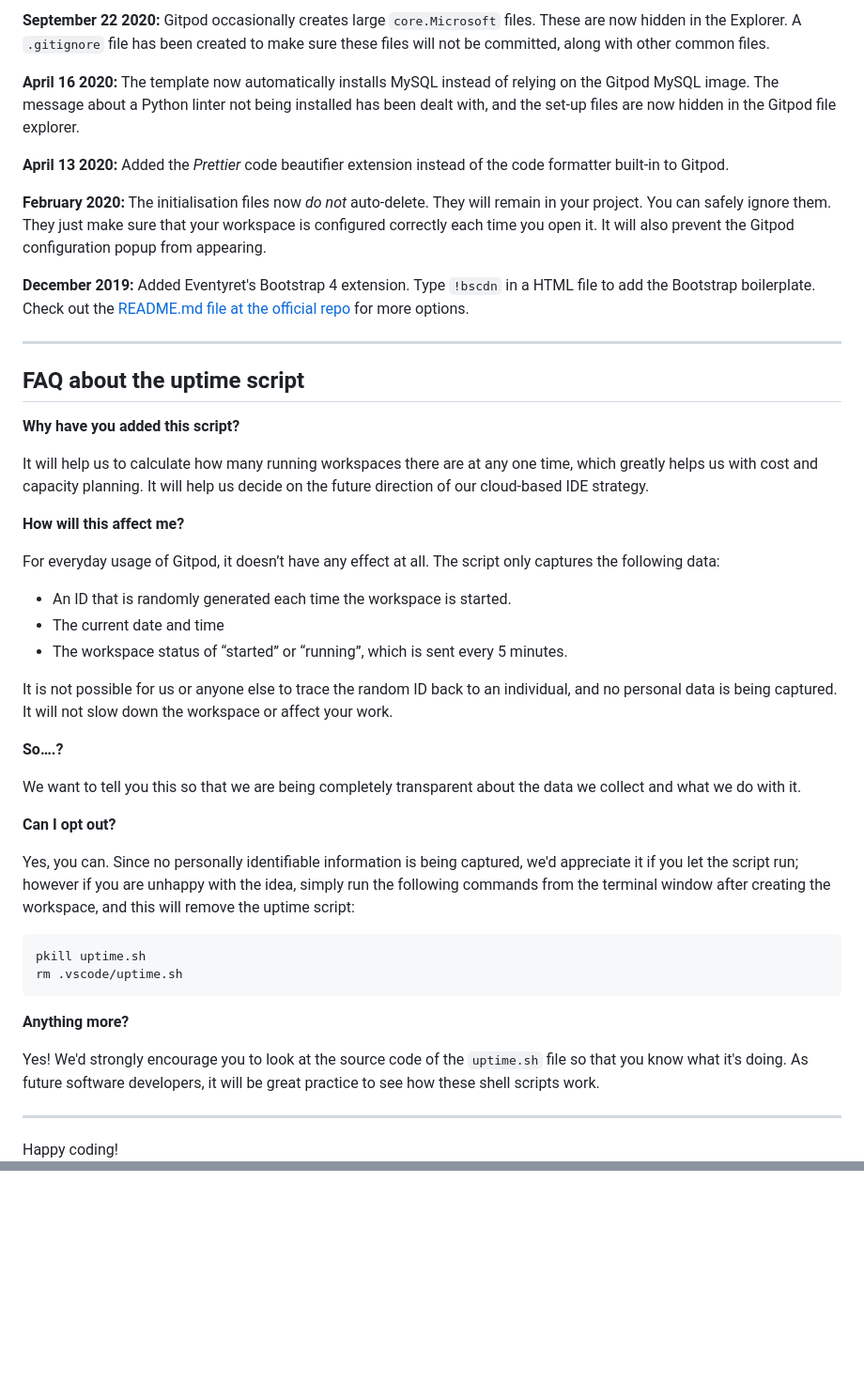
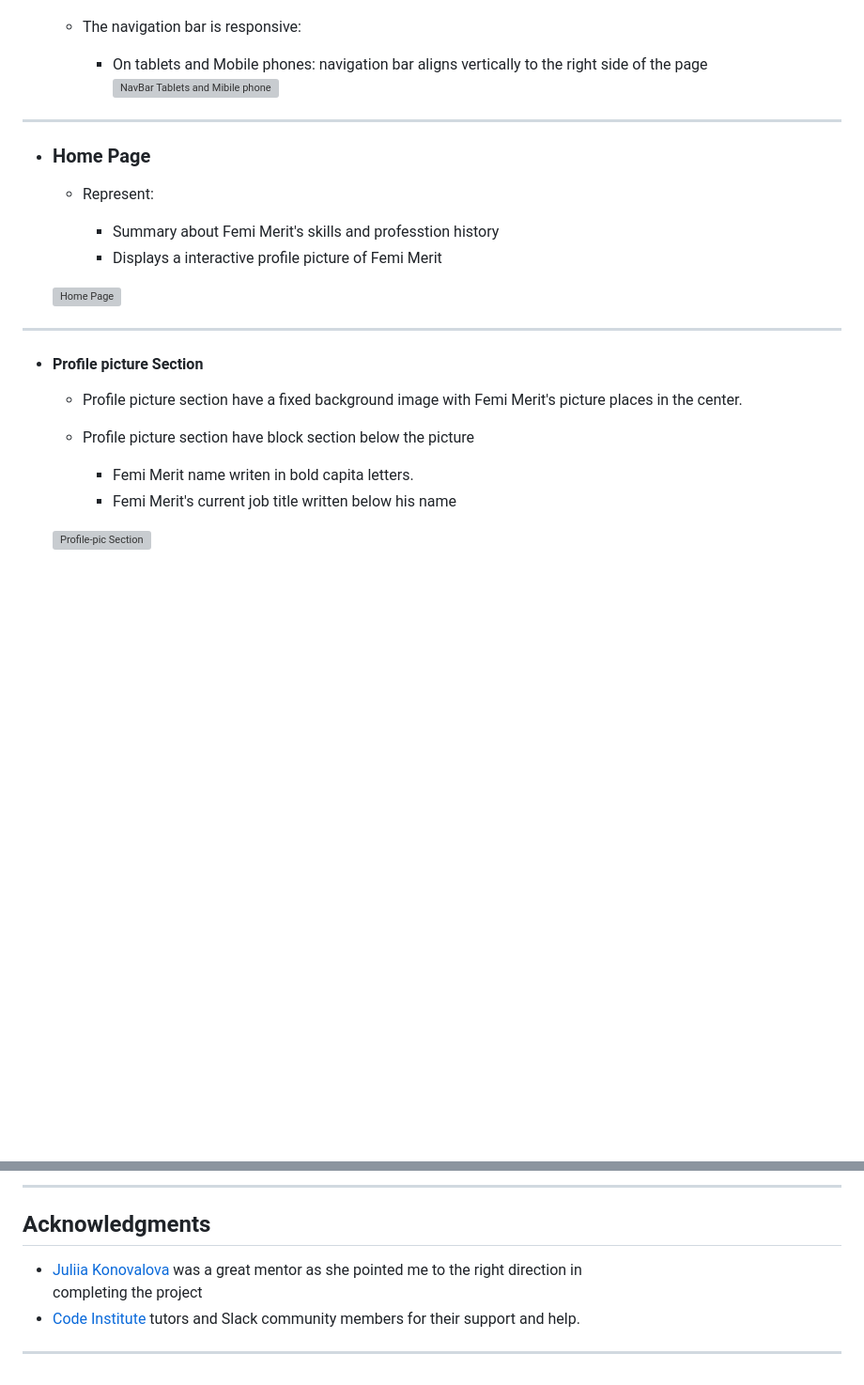
Before and after one commit to FemiMerit/Project2, a Markdown page: README.md, 2 parts joined by grey strips. Shown: that part at 94% size. Rendered like a GitHub page; blank space fills up the shorter version; grey boxes are pictures that could not be loaded.

````diff
--- a/README.md
+++ b/README.md
@@ -84,48 +66,28 @@ We continually tweak and adjust this template to help give you the best experien
-**September 22 2020:** Gitpod occasionally creates large `core.Microsoft` files. These are now hidden in the Explorer. A `.gitignore` file has been created to make sure these files will not be committed, along with other common files.
-
-**April 16 2020:** The template now automatically installs MySQL instead of relying on the Gitpod MySQL image. The message about a Python linter not being installed has been dealt with, and the set-up files are now hidden in the Gitpod file explorer.
-
-**April 13 2020:** Added the _Prettier_ code beautifier extension instead of the code formatter built-in to Gitpod.
-
-**February 2020:** The initialisation files now _do not_ auto-delete. They will remain in your project. You can safely ignore them. They just make sure that your workspace is configured correctly each time you open it. It will also prevent the Gitpod configuration popup from appearing.
-
-**December 2019:** Added Eventyret's Bootstrap 4 extension. Type `!bscdn` in a HTML file to add the Bootstrap boilerplate. Check out the <a href="https://github.com/Eventyret/vscode-bcdn" target="_blank">README.md file at the official repo</a> for more options.
-
-------
-
-## FAQ about the uptime script
-
-**Why have you added this script?**
-
-It will help us to calculate how many running workspaces there are at any one time, which greatly helps us with cost and capacity planning. It will help us decide on the future direction of our cloud-based IDE strategy.
-
-**How will this affect me?**
-
-For everyday usage of Gitpod, it doesn’t have any effect at all. The script only captures the following data:
-
-- An ID that is randomly generated each time the workspace is started.
-- The current date and time
-- The workspace status of “started” or “running”, which is sent every 5 minutes.
-
-It is not possible for us or anyone else to trace the random ID back to an individual, and no personal data is being captured. It will not slow down the workspace or affect your work.
-
-**So….?**
-
-We want to tell you this so that we are being completely transparent about the data we collect and what we do with it.
-
-**Can I opt out?**
-
-Yes, you can. Since no personally identifiable information is being captured, we'd appreciate it if you let the script run; however if you are unhappy with the idea, simply run the following commands from the terminal window after creating the workspace, and this will remove the uptime script:
-
-```
-pkill uptime.sh
-rm .vscode/uptime.sh
-```
-
-**Anything more?**
-
-Yes! We'd strongly encourage you to look at the source code of the `uptime.sh` file so that you know what it's doing. As future software developers, it will be great practice to see how these shell scripts work.
+    - The navigation bar is responsive:
+        * On tablets and Mobile phones: navigation bar aligns vertically to the right side of the page
+        ![NavBar Tablets and Mibile phone](documentation/tablet-nav.png)
 
 ---
 
-Happy coding!
++ ### Home Page
+
+    - Represent:
+
+        * Summary about Femi Merit's skills and professtion history
+        * Displays a interactive profile picture of Femi Merit
+
+    ![Home Page](documentation/home-page.png)
+
+---
+
++ #### Profile picture Section
+
+    - Profile picture section have a fixed background image with Femi Merit's picture places in the center.
+
+    - Profile picture section have block section below the picture
+
+        * Femi Merit name writen in bold capita letters.
+        * Femi Merit's current job title written below his name
+
+    ![Profile-pic Section](documentation/profile-pic-section.png)
+
@@ -131,0 +257,9 @@ Happy coding!
+---
+
+## Acknowledgments
+
+- [Juliia Konovalova](https://github.com/IuliiaKonovalova) was a great mentor as she pointed me to the right direction in
+  completing the project
+- [Code Institute](https://codeinstitute.net/) tutors and Slack community members for their support and help.
+
+---
````
Also changed, not shown: other parts of README.md (+207 -62 lines).
